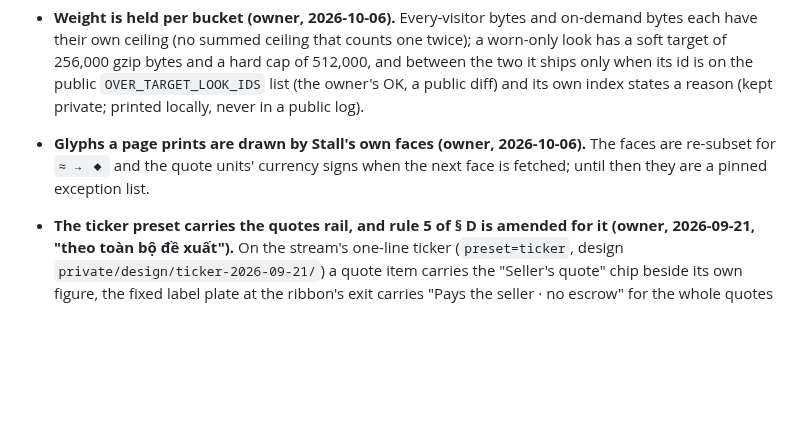
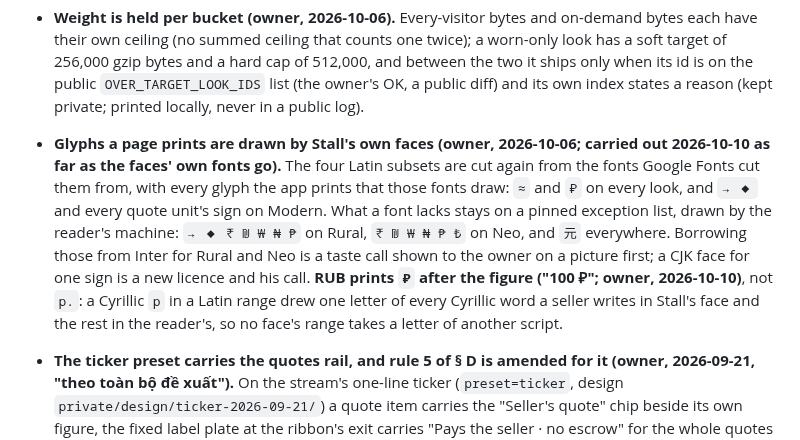
Before and after one commit to tuannato/Stall, a Markdown page: PLAN.md, the part around the change. Drawn GitHub-style; blank space fills up the shorter version.

Commit message:
PLAN: the glyph decision as carried out, and RUB's sign
The faces now draw what their own fonts hold; what they lack stays a pinned
list. RUB prints the ruble sign after the figure, so no Latin range takes a
Cyrillic letter.

Co-Authored-By: Claude Opus 5.5 <noreply@anthropic.com>

```diff
--- a/PLAN.md
+++ b/PLAN.md
@@ -192,9 +192,18 @@ working accept, and there is no accept.
   its own index states a reason (kept private; printed locally, never in a
   public log).
 - **Glyphs a page prints are drawn by Stall's own faces (owner,
-  2026-10-06).** The faces are re-subset for `≈ → ◆` and the quote units'
-  currency signs when the next face is fetched; until then they are a pinned
-  exception list.
+  2026-10-06; carried out 2026-10-10 as far as the faces' own fonts go).**
+  The four Latin subsets are cut again from the fonts Google Fonts cut them
+  from, with every glyph the app prints that those fonts draw: `≈` and `₽`
+  on every look, and `→ ◆` and every quote unit's sign on Modern. What a
+  font lacks stays on a pinned exception list, drawn by the reader's
+  machine: `→ ◆ ₹ ₪ ₩ ₦ ₱` on Rural, `₹ ₪ ₩ ₦ ₱ ₺` on Neo, and `元`
+  everywhere. Borrowing those from Inter for Rural and Neo is a taste call
+  shown to the owner on a picture first; a CJK face for one sign is a new
+  licence and his call. **RUB prints `₽` after the figure ("100 ₽"; owner,
+  2026-10-10)**, not `р.`: a Cyrillic `р` in a Latin range drew one letter
+  of every Cyrillic word a seller writes in Stall's face and the rest in the
+  reader's, so no face's range takes a letter of another script.
 
 - **The ticker preset carries the quotes rail, and rule 5 of § D is amended
   for it (owner, 2026-09-21, "theo toàn bộ đề xuất").** On the stream's
```
